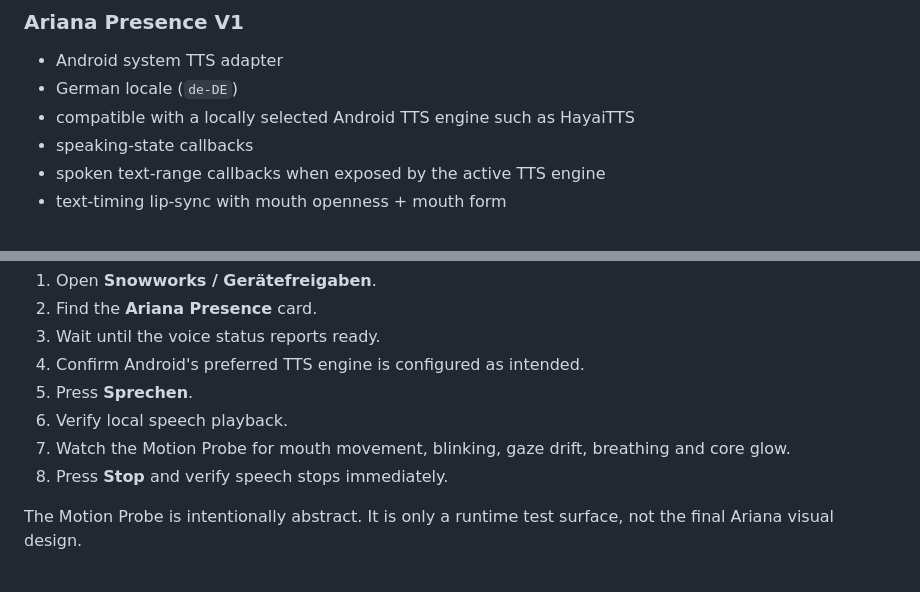
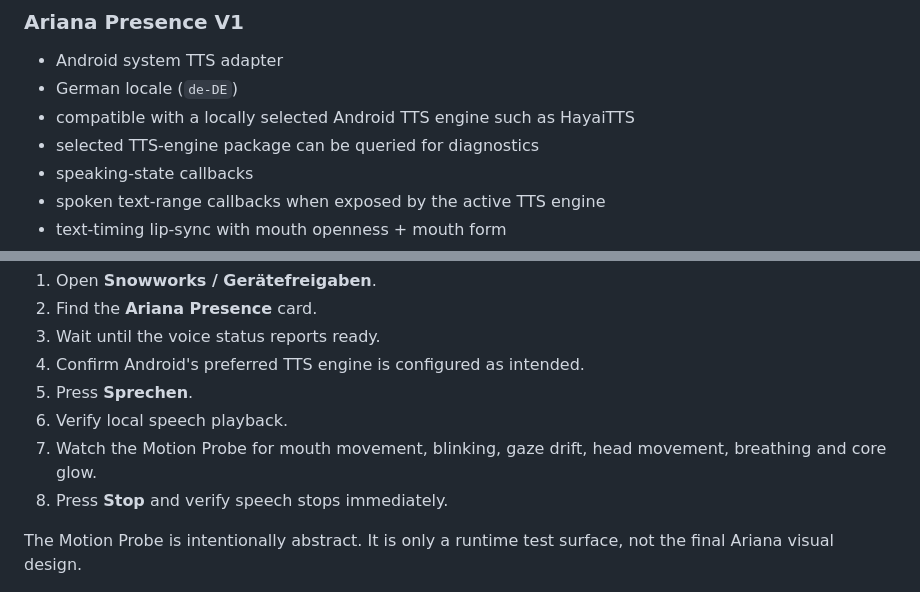
Before and after one commit to stg88sgr-cmyk/ArianaDeviceBridge, a Markdown page: README.md, 2 parts joined by grey strips. Drawn GitHub-style.

Commit message:
Note TTS diagnostics and expanded idle motion in project README

```diff
--- a/README.md
+++ b/README.md
@@ -37,6 +37,7 @@ The corresponding pull request remains a draft until physical-device validation
 - Android system TTS adapter
 - German locale (`de-DE`)
 - compatible with a locally selected Android TTS engine such as HayaiTTS
+- selected TTS-engine package can be queried for diagnostics
 - speaking-state callbacks
 - spoken text-range callbacks when exposed by the active TTS engine
 - text-timing lip-sync with mouth openness + mouth form
@@ -136,7 +137,7 @@ After installing the debug APK:
 4. Confirm Android's preferred TTS engine is configured as intended.
 5. Press **Sprechen**.
 6. Verify local speech playback.
-7. Watch the Motion Probe for mouth movement, blinking, gaze drift, breathing and core glow.
+7. Watch the Motion Probe for mouth movement, blinking, gaze drift, head movement, breathing and core glow.
 8. Press **Stop** and verify speech stops immediately.
 
 The Motion Probe is intentionally abstract. It is only a runtime test surface, not the final Ariana visual design.
```
